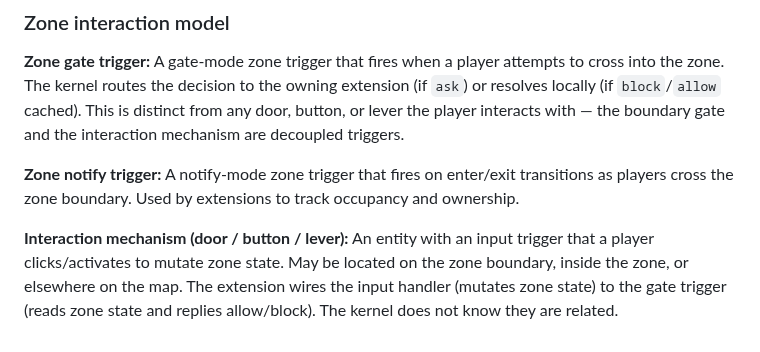
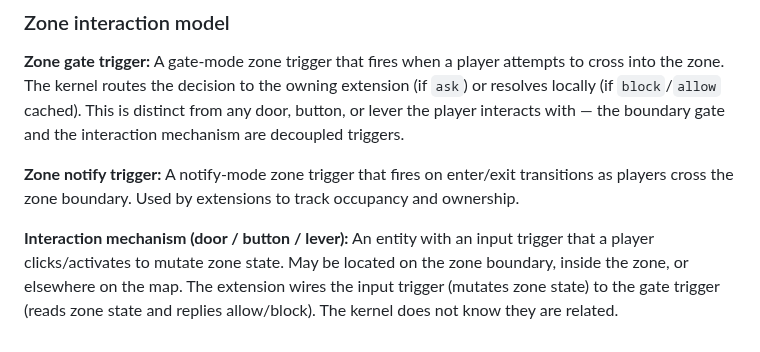
Before and after one commit to lstep/PixelEruv, a Markdown page: CONTEXT.md, the part around the change. Rendered like a GitHub page.

Commit message:
Fix terminology: replace 'input handler' with 'input trigger' in interaction mechanism glossary entry

```diff
--- a/CONTEXT.md
+++ b/CONTEXT.md
@@ -84,4 +84,4 @@ A gate-mode zone trigger that fires when a player attempts to cross into the zon
 A notify-mode zone trigger that fires on enter/exit transitions as players cross the zone boundary. Used by extensions to track occupancy and ownership.
 
 **Interaction mechanism (door / button / lever):**
-An entity with an input trigger that a player clicks/activates to mutate zone state. May be located on the zone boundary, inside the zone, or elsewhere on the map. The extension wires the input handler (mutates zone state) to the gate trigger (reads zone state and replies allow/block). The kernel does not know they are related.
+An entity with an input trigger that a player clicks/activates to mutate zone state. May be located on the zone boundary, inside the zone, or elsewhere on the map. The extension wires the input trigger (mutates zone state) to the gate trigger (reads zone state and replies allow/block). The kernel does not know they are related.
```
